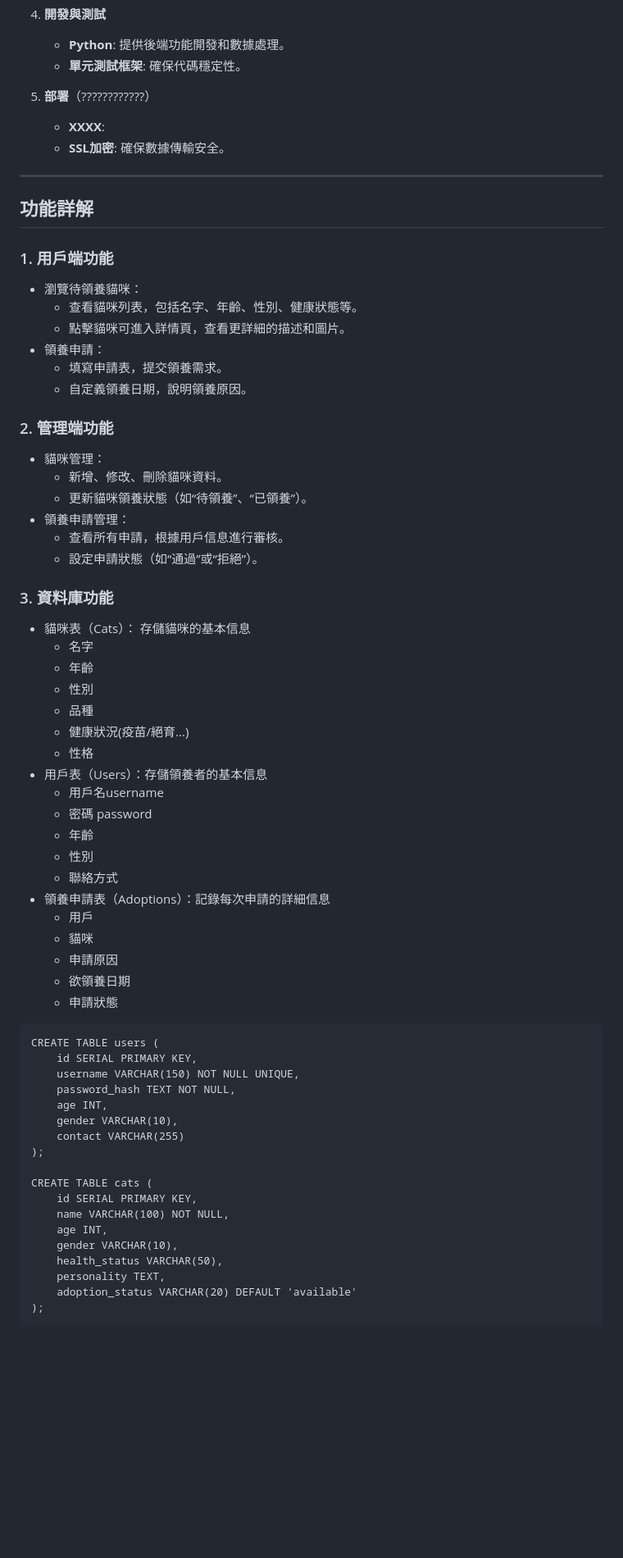
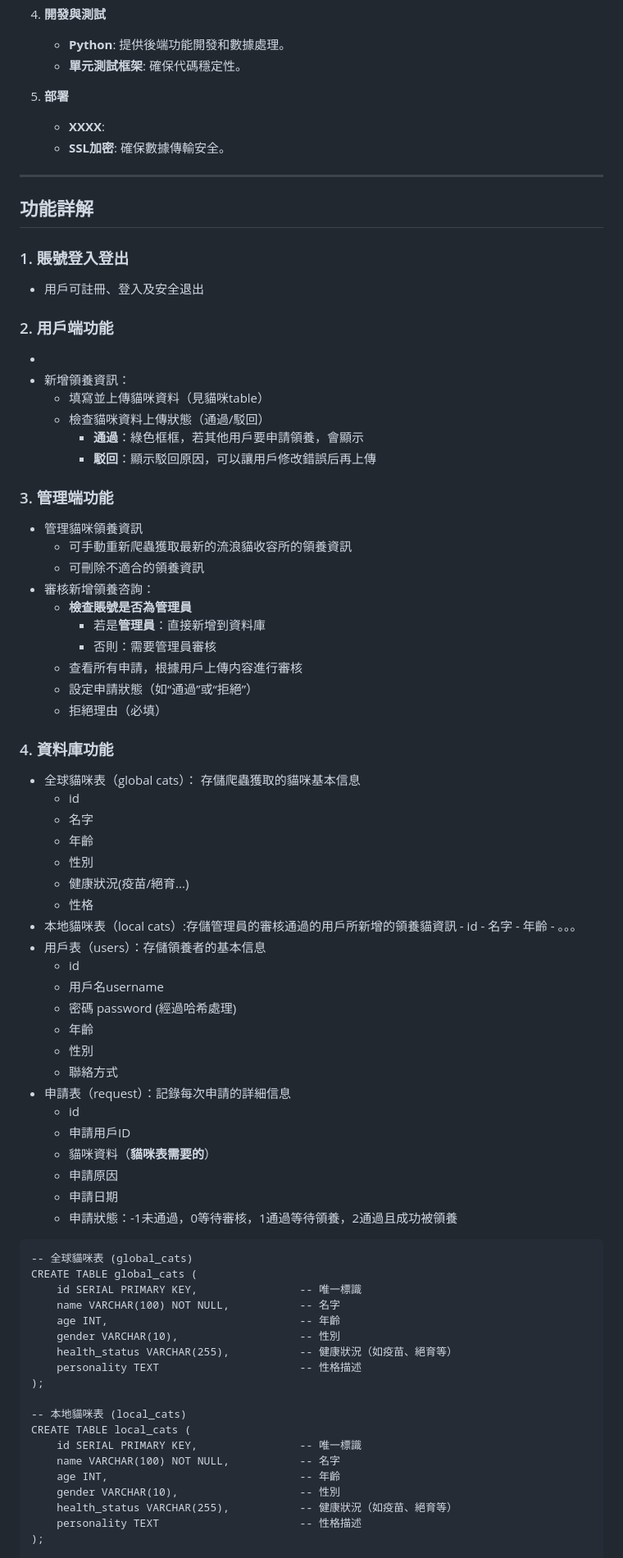
Before and after one commit to xinchen-8/Meowtopia, a Markdown page: README.md, the part around one of its changes. Shown at 82% size. Rendered like a GitHub page; blank space fills up the shorter version.

````diff
--- a/README.md
+++ b/README.md
@@ -45,7 +46,7 @@ final/
    - **Python**: 提供後端功能開發和數據處理。
    - **單元測試框架**: 確保代碼穩定性。
 
-5. **部署**（????????????）
+5. **部署**
    - **XXXX**:
    - **SSL加密**: 確保數據傳輸安全。
 
@@ -53,59 +54,74 @@ final/
 
 ## 功能詳解
 
-### 1. **用戶端功能**
-   - 瀏覽待領養貓咪：
-     - 查看貓咪列表，包括名字、年齡、性別、健康狀態等。
-     - 點擊貓咪可進入詳情頁，查看更詳細的描述和圖片。
-   - 領養申請：
-     - 填寫申請表，提交領養需求。
-     - 自定義領養日期，說明領養原因。
+### 1. 賬號登入登出
+   - 用戶可註冊、登入及安全退出
 
-### 2. **管理端功能**
-   - 貓咪管理：
-     - 新增、修改、刪除貓咪資料。
-     - 更新貓咪領養狀態（如“待領養”、“已領養”）。
-   - 領養申請管理：
-     - 查看所有申請，根據用戶信息進行審核。
-     - 設定申請狀態（如“通過”或“拒絕”）。
+### 2. 用戶端功能
+   -
+   - 新增領養資訊：
+     - 填寫並上傳貓咪資料（見貓咪table）
+     - 檢查貓咪資料上傳狀態（通過/駁回）
+         - **通過**：綠色框框，若其他用戶要申請領養，會顯示
+         - **駁回**：顯示駁回原因，可以讓用戶修改錯誤后再上傳
 
-### 3. **資料庫功能**
-   - 貓咪表（Cats）： 存儲貓咪的基本信息
+### 3. 管理端功能
+   - 管理貓咪領養資訊
+      - 可手動重新爬蟲獲取最新的流浪貓收容所的領養資訊
+      - 可刪除不適合的領養資訊
+   - 審核新增領養咨詢：
+     - **檢查賬號是否為管理員**
+         - 若是**管理員**：直接新增到資料庫
+         - 否則：需要管理員審核
+     - 查看所有申請，根據用戶上傳内容進行審核
+     - 設定申請狀態（如“通過”或“拒絕”）
+     - 拒絕理由（必填）
+
+### 4. 資料庫功能
+   - 全球貓咪表（global cats）： 存儲爬蟲獲取的貓咪基本信息
+        - id
         - 名字
         - 年齡
         - 性別
-        - 品種
         - 健康狀況(疫苗/絕育...)
         - 性格
-   - 用戶表（Users）：存儲領養者的基本信息
+   - 本地貓咪表（local cats）:存儲管理員的審核通過的用戶所新增的領養貓資訊
+         - id
+         - 名字
+         - 年齡
+         - 。。。
+   - 用戶表（users）：存儲領養者的基本信息
+        - id
         - 用戶名username
-        - 密碼 password
+        - 密碼 password (經過哈希處理)
         - 年齡
         - 性別
         - 聯絡方式
-   - 領養申請表（Adoptions）：記錄每次申請的詳細信息
-        - 用戶
-        - 貓咪
+   - 申請表（request）：記錄每次申請的詳細信息
+        - id
+        - 申請用戶ID
+        - 貓咪資料（**貓咪表需要的**）
         - 申請原因
-        - 欲領養日期
-        - 申請狀態
+        - 申請日期
+        - 申請狀態：-1未通過，0等待審核，1通過等待領養，2通過且成功被領養
 ```
-CREATE TABLE users (
-    id SERIAL PRIMARY KEY,
-    username VARCHAR(150) NOT NULL UNIQUE,
-    password_hash TEXT NOT NULL,
-    age INT,
-    gender VARCHAR(10),
-    contact VARCHAR(255)
+-- 全球貓咪表 (global_cats)
+CREATE TABLE global_cats (
+    id SERIAL PRIMARY KEY,                -- 唯一標識
+    name VARCHAR(100) NOT NULL,           -- 名字
+    age INT,                              -- 年齡
+    gender VARCHAR(10),                   -- 性別
+    health_status VARCHAR(255),           -- 健康狀況（如疫苗、絕育等）
+    personality TEXT                      -- 性格描述
 );
 
-CREATE TABLE cats (
-    id SERIAL PRIMARY KEY,
-    name VARCHAR(100) NOT NULL,
-    age INT,
-    gender VARCHAR(10),
-    health_status VARCHAR(50),
-    personality TEXT,
-    adoption_status VARCHAR(20) DEFAULT 'available'
+-- 本地貓咪表 (local_cats)
+CREATE TABLE local_cats (
+    id SERIAL PRIMARY KEY,                -- 唯一標識
+    name VARCHAR(100) NOT NULL,           -- 名字
+    age INT,                              -- 年齡
+    gender VARCHAR(10),                   -- 性別
+    health_status VARCHAR(255),           -- 健康狀況（如疫苗、絕育等）
+    personality TEXT                      -- 性格描述
 );
 
````
Also changed, not shown: other parts of README.md (+38 -21 lines).
